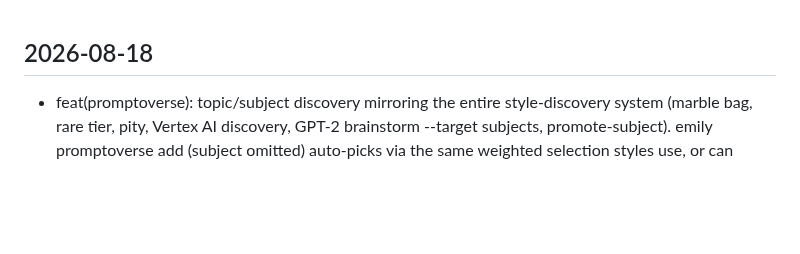
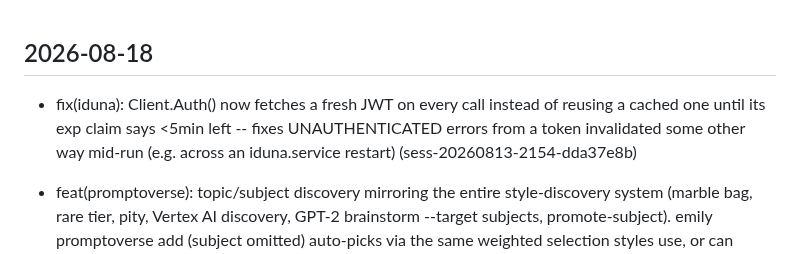
Before and after one commit to emilyspringerton/emily.cli, a Markdown page: CHANGELOG.md, the part around the change. Drawn GitHub-style; blank space fills up the shorter version.

Commit message:
changelog(emily.cli): fix(iduna): Client.Auth() now fetches a fresh JWT on every …
Session: sess-20260813-2154-dda37e8b

```diff
--- a/CHANGELOG.md
+++ b/CHANGELOG.md
@@ -1,4 +1,5 @@
 ## 2026-08-18
+- fix(iduna): Client.Auth() now fetches a fresh JWT on every call instead of reusing a cached one until its exp claim says <5min left -- fixes UNAUTHENTICATED errors from a token invalidated some other way mid-run (e.g. across an iduna.service restart) (sess-20260813-2154-dda37e8b)
 
 - feat(promptoverse): topic/subject discovery mirroring the entire style-discovery system (marble bag, rare tier, pity, Vertex AI discovery, GPT-2 brainstorm --target subjects, promote-subject). emily promptoverse add <count> (subject omitted) auto-picks via the same weighted selection styles use, or can propose a brand new subject via Vertex AI on a pity-adjusted chance (sess-20260813-2154-dda37e8b)
 
```
